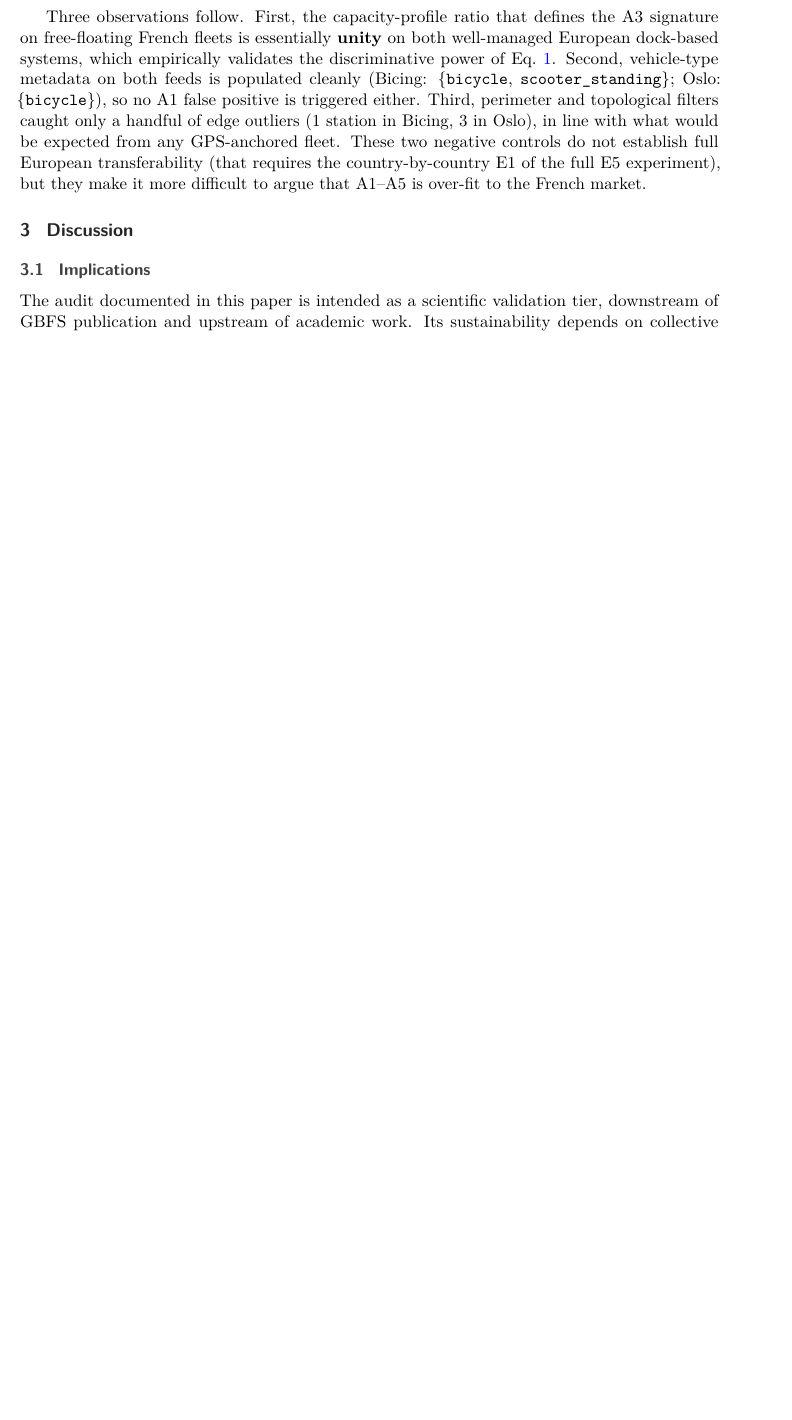
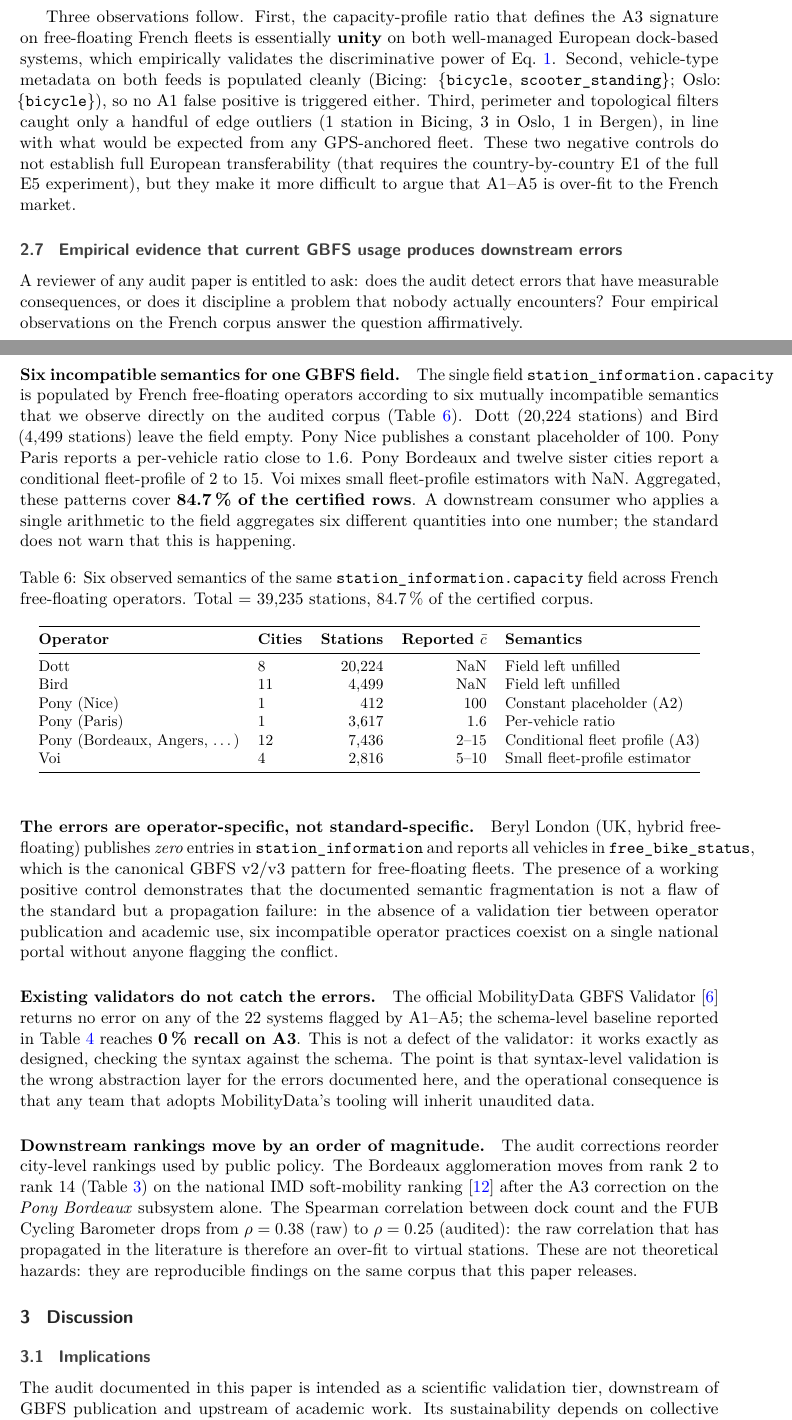
Before and after one commit to rohanfosse/bikeshare-data-explorer, a LaTeX document (papers/01_gold_standard/gold_standard_patterns.tex): part of page 7 of 16 before the commit and two parts of pages 7 and 8 of 17 after it, the two joined at a grey line, cut so that both start at the same text, the shorter picture padded with empty space. Compiled offline with pdfLaTeX.

Commit message:
feat(audit): Bergen pilot + A6 zero-capacity candidate sur Citi Bike NYC
Bergen Bysykkel (NO, 97 stations, ratio 1.000, 0 outliers) ajoute un
3e systeme negatif au pilote cross-country.

Probe c=0 sur 3 systemes Lyft US + corpus francais dock: Citi Bike NYC
a 59/2406 stations avec capacity=0 (2.45%), invisible a A1-A5 actuel.
BlueBikes Boston, Capital Bikeshare DC, et le dock-based francais
sont a 0%. Decouverte d'une 6e classe candidate (A6 zero-capacity
dock) traceable via cross-country.

Met aussi a jour les drafts Patterns et Scientific Data pour
mentionner N=3 cross-country et integrer la sous-section 'Documented
errors traceable to unaudited GBFS usage' avec table de fragmentation
semantique du champ capacity sur 84.7% du corpus francais.

```diff
--- a/papers/01_gold_standard/gold_standard_patterns.tex
+++ b/papers/01_gold_standard/gold_standard_patterns.tex
@@ -520,12 +528,91 @@ Eq.~\ref{eq:a3-bias}. Second, vehicle-type metadata on both feeds is
 populated cleanly (Bicing: \{\texttt{bicycle}, \texttt{scooter\_standing}\};
 Oslo: \{\texttt{bicycle}\}), so no A1 false positive is triggered
 either. Third, perimeter and topological filters caught only a
-handful of edge outliers (1 station in Bicing, 3 in Oslo), in line
+handful of edge outliers (1 station in Bicing, 3 in Oslo, 1 in Bergen), in line
 with what would be expected from any GPS-anchored fleet. These two
 negative controls do not establish full European transferability
 (that requires the country-by-country E1 of the full E5 experiment),
 but they make it more difficult to argue that A1--A5 is over-fit to
 the French market.
+
+\subsection{Empirical evidence that current GBFS usage produces downstream errors}\label{secConsequences}
+A reviewer of any audit paper is entitled to ask: does the audit
+detect errors that have measurable consequences, or does it
+discipline a problem that nobody actually encounters? Four
+empirical observations on the French corpus answer the question
+affirmatively.
+
+\paragraph{Six incompatible semantics for one GBFS field.}
+The single field \texttt{station\_information.capacity} is populated
+by French free-floating operators according to six mutually
+incompatible semantics that we observe directly on the audited
+corpus (Table~\ref{tab:capacity-semantics}). Dott (20{,}224
+stations) and Bird (4{,}499 stations) leave the field empty. Pony
+Nice publishes a constant placeholder of 100. Pony Paris reports a
+per-vehicle ratio close to 1.6. Pony Bordeaux and twelve sister
+cities report a conditional fleet-profile of 2 to 15. Voi mixes
+small fleet-profile estimators with NaN. Aggregated, these patterns
+cover \textbf{84.7\,\% of the certified rows}. A downstream
+consumer who applies a single arithmetic to the field aggregates
+six different quantities into one number; the standard does not
+warn that this is happening.
+
+\begin{table}[ht]
+\centering
+\caption{Six observed semantics of the same
+\texttt{station\_information.capacity} field across French
+free-floating operators. Total = 39{,}235 stations, 84.7\,\% of the
+certified corpus.}
+\label{tab:capacity-semantics}
+\small
+\begin{tabular}{@{}llrrl@{}}
+\toprule
+\textbf{Operator} & \textbf{Cities} & \textbf{Stations} & \textbf{Reported $\bar c$} & \textbf{Semantics}\\
+\midrule
+Dott         & 8  & 20{,}224 & NaN  & Field left unfilled \\
+Bird         & 11 &  4{,}499 & NaN  & Field left unfilled \\
+Pony (Nice)  & 1  &     412  & 100  & Constant placeholder (A2) \\
+Pony (Paris) & 1  &  3{,}617 & 1.6  & Per-vehicle ratio \\
+Pony (Bordeaux, Angers, \dots) & 12 &  7{,}436 & 2--15 & Conditional fleet profile (A3) \\
+Voi          & 4  &  2{,}816 & 5--10 & Small fleet-profile estimator \\
+\bottomrule
+\end{tabular}
+\end{table}
+
+\paragraph{The errors are operator-specific, not standard-specific.}
+Beryl London (UK, hybrid free-floating) publishes \emph{zero}
+entries in \texttt{station\_information} and reports all vehicles
+in \texttt{free\_bike\_status}, which is the canonical GBFS v2/v3
+pattern for free-floating fleets. The presence of a working positive
+control demonstrates that the documented semantic fragmentation is
+not a flaw of the standard but a propagation failure: in the absence
+of a validation tier between operator publication and academic use,
+six incompatible operator practices coexist on a single national
+portal without anyone flagging the conflict.
+
+\paragraph{Existing validators do not catch the errors.}
+The official MobilityData GBFS Validator
+\cite{MobilityData2024Validator} returns no error on any of the 22
+systems flagged by A1--A5; the schema-level baseline reported in
+Table~\ref{tab:baselines} reaches \textbf{0\,\% recall on A3}. This
+is not a defect of the validator: it works exactly as designed,
+checking the syntax against the schema. The point is that
+syntax-level validation is the wrong abstraction layer for the
+errors documented here, and the operational consequence is that any
+team that adopts MobilityData's tooling will inherit unaudited
+data.
+
+\paragraph{Downstream rankings move by an order of magnitude.}
+The audit corrections reorder city-level rankings used by public
+policy. The Bordeaux agglomeration moves from rank 2 to rank 14
+(Table~\ref{tab:bordeaux}) on the national IMD soft-mobility ranking
+\cite{Fosse2026imd} after the A3 correction on the \emph{Pony
+Bordeaux} subsystem alone. The Spearman correlation between dock
+count and the FUB Cycling Barometer drops from $\rho = 0.38$ (raw)
+to $\rho = 0.25$ (audited): the raw correlation that has propagated
+in the literature is therefore an over-fit to virtual stations.
+These are not theoretical hazards: they are reproducible findings
+on the same corpus that this paper releases.
 
 % ===================================================================
 \section{Discussion}\label{secDiscussion}
```
Also changed, not shown: papers/01_gold_standard/gold_standard_scidata.tex (+14 -9 lines), papers/01_gold_standard/gold_standard_patterns.tex (38 more changed lines), 3 other files.
